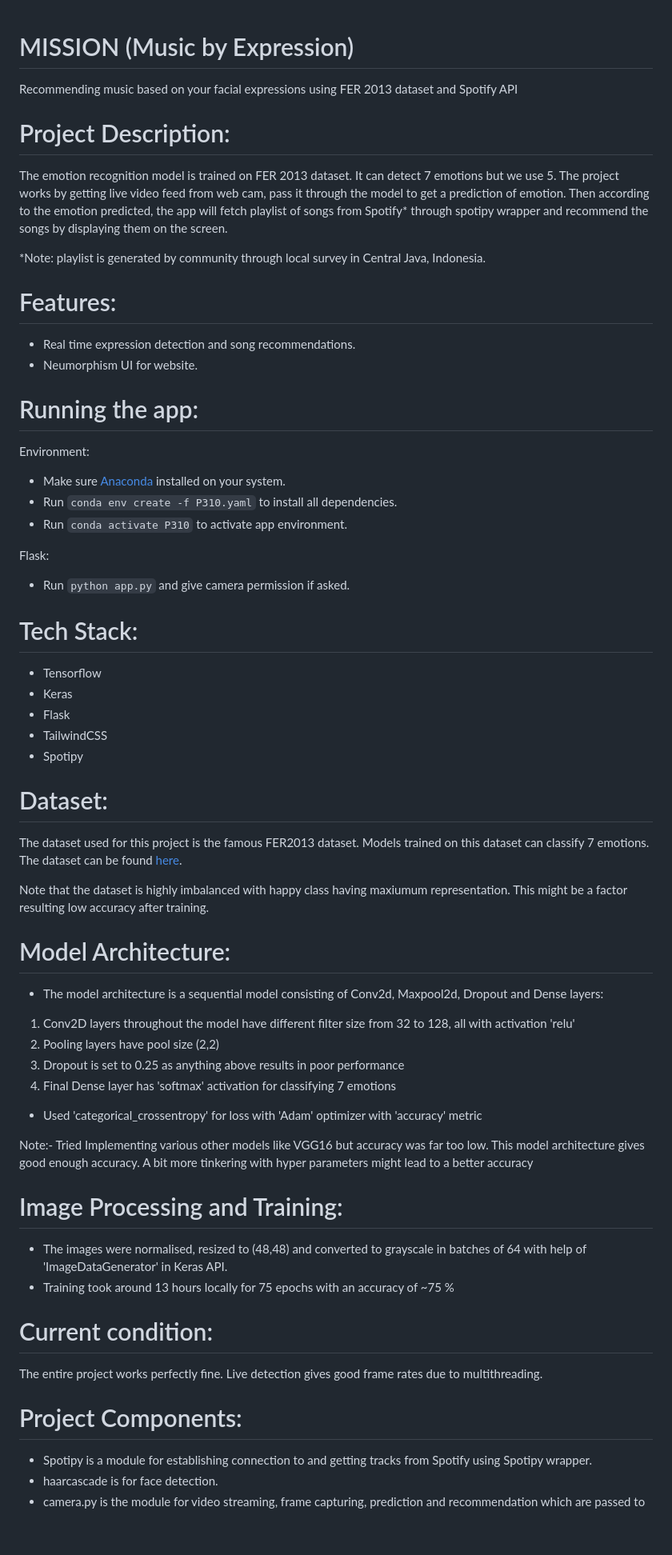
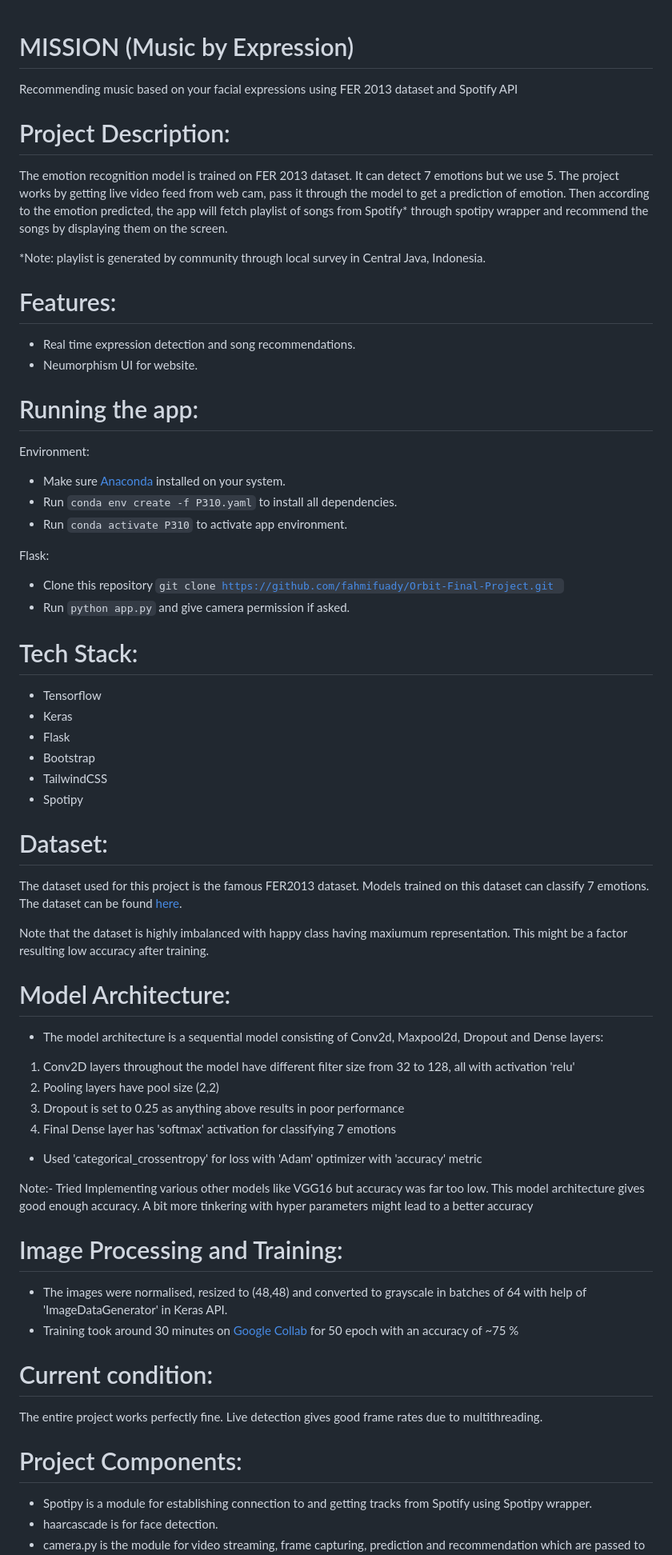
Before and after one commit to fahmifuady/Orbit-Final-Project, a Markdown page: README.md, the part around one of its changes. Shown at 80% size. Drawn GitHub-style; blank space fills up the shorter version.

Commit message:
docs: update documentation

```diff
--- a/README.md
+++ b/README.md
@@ -1,55 +1,70 @@
 # MISSION (Music by Expression)
+
 Recommending music based on your facial expressions using FER 2013 dataset and Spotify API
 
 # Project Description:
-The emotion recognition model is trained on FER 2013 dataset. It can detect 7 emotions but we use 5. The project works by getting live video feed from web cam, pass it through the model to get a prediction of emotion. Then according to the emotion predicted, the app will fetch playlist of songs from Spotify* through spotipy wrapper and recommend the songs by displaying them on the screen.
 
-*Note: playlist is generated by community through local survey in Central Java, Indonesia.
+The emotion recognition model is trained on FER 2013 dataset. It can detect 7 emotions but we use 5. The project works by getting live video feed from web cam, pass it through the model to get a prediction of emotion. Then according to the emotion predicted, the app will fetch playlist of songs from Spotify\* through spotipy wrapper and recommend the songs by displaying them on the screen.
+
+\*Note: playlist is generated by community through local survey in Central Java, Indonesia.
 
 # Features:
+
 - Real time expression detection and song recommendations.
 - Neumorphism UI for website.
 
 # Running the app:
+
 Environment:
+
 - Make sure <a href='https://www.anaconda.com/download'> Anaconda </a> installed on your system.
 - Run <code>conda env create -f P310.yaml</code> to install all dependencies.
 - Run <code>conda activate P310</code> to activate app environment.
 
+Flask:
 
-Flask:
+- Clone this repository <code>git clone https://github.com/fahmifuady/Orbit-Final-Project.git </code>
 - Run <code>python app.py</code> and give camera permission if asked.
 
 # Tech Stack:
+
 - Tensorflow
 - Keras
 - Flask
+- Bootstrap
 - TailwindCSS
 - Spotipy
 
 # Dataset:
+
 The dataset used for this project is the famous FER2013 dataset. Models trained on this dataset can classify 7 emotions. The dataset can be found <a href = "https://www.kaggle.com/msambare/fer2013">here</a>.
 
 Note that the dataset is highly imbalanced with happy class having maxiumum representation. This might be a factor resulting low accuracy after training.
 
 # Model Architecture:
+
 - The model architecture is a sequential model consisting of Conv2d, Maxpool2d, Dropout and Dense layers:
+
 1. Conv2D layers throughout the model have different filter size from 32 to 128, all with activation 'relu'
 2. Pooling layers have pool size (2,2)
 3. Dropout is set to 0.25 as anything above results in poor performance
 4. Final Dense layer has 'softmax' activation for classifying 7 emotions
+
 - Used 'categorical_crossentropy' for loss with 'Adam' optimizer with 'accuracy' metric
 
 Note:- Tried Implementing various other models like VGG16 but accuracy was far too low. This model architecture gives good enough accuracy. A bit more tinkering with hyper parameters might lead to a better accuracy
 
 # Image Processing and Training:
+
 - The images were normalised, resized to (48,48) and converted to grayscale in batches of 64 with help of 'ImageDataGenerator' in Keras API.
-- Training took around 13 hours locally for 75 epochs with an accuracy of ~75 %
+- Training took around 30 minutes on <a href="https://colab.research.google.com/"> Google Collab</a> for 50 epoch with an accuracy of ~75 %
 
 # Current condition:
+
 The entire project works perfectly fine. Live detection gives good frame rates due to multithreading.
 
 # Project Components:
+
 - Spotipy is a module for establishing connection to and getting tracks from Spotify using Spotipy wrapper.
 - haarcascade is for face detection.
 - camera.py is the module for video streaming, frame capturing, prediction and recommendation which are passed to main.py.
```
Also changed, not shown: other parts of README.md (+3 -0 lines).
